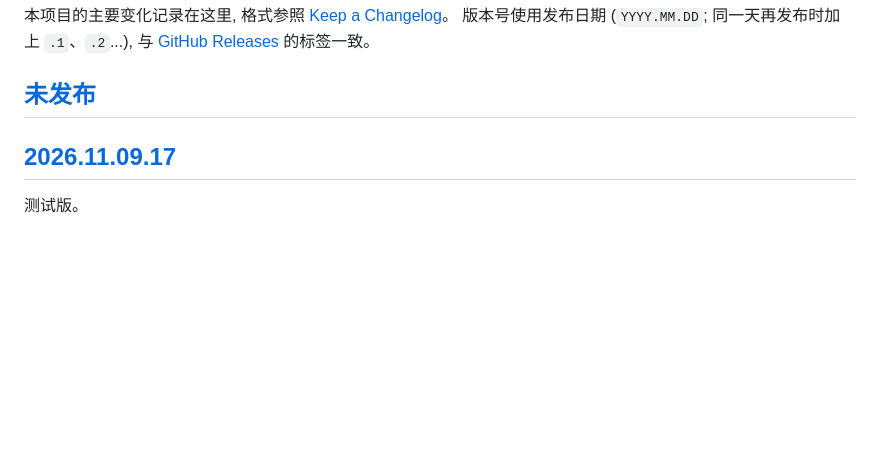
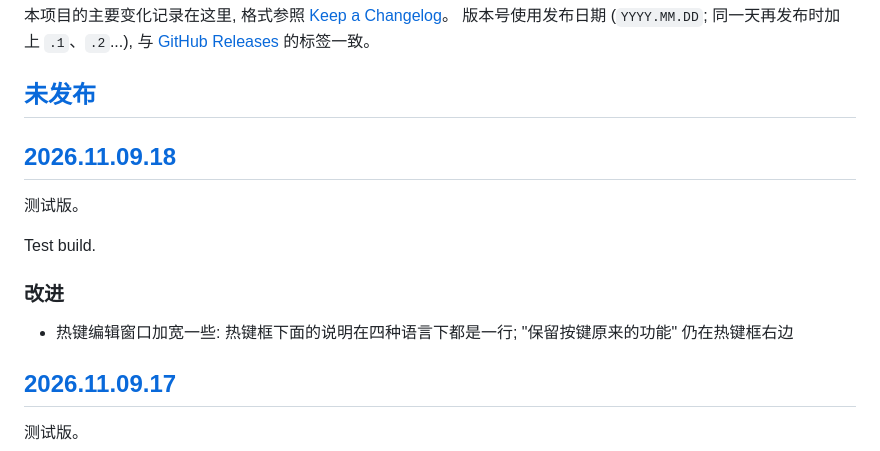
Before and after one commit to zhugecaomao/ALTRun, a Markdown page: CHANGELOG.md, the part around one of its changes. Rendered like a GitHub page; blank space fills up the shorter version.

Commit message:
Widen the Hotkey Window So the Hotkey Hint Fits on One Line (Test Build 2026.11.09.18) (#432)
- The hotkey window's content is 460 wide and the hotkey box 220; the hint below the box fits on one line
- Keep the key's original function stays beside the hotkey box
- Shorter Japanese hotkey hint

```diff
--- a/CHANGELOG.md
+++ b/CHANGELOG.md
@@ -4,6 +4,15 @@
 版本号使用发布日期 (`YYYY.MM.DD`; 同一天再发布时加上 `.1`、`.2`...), 与 [GitHub Releases](https://github.com/zhugecaomao/ALTRun/releases) 的标签一致。
 
 ## [未发布]
+
+## [2026.11.09.18]
+
+测试版。
+
+Test build.
+
+### 改进
+- 热键编辑窗口加宽一些: 热键框下面的说明在四种语言下都是一行; "保留按键原来的功能" 仍在热键框右边
 
 ## [2026.11.09.17]
 
```
Also changed, not shown: other parts of CHANGELOG.md (+2 -1 lines), docs/images/screenshots/hotkey-editor.png, 5 other files.
